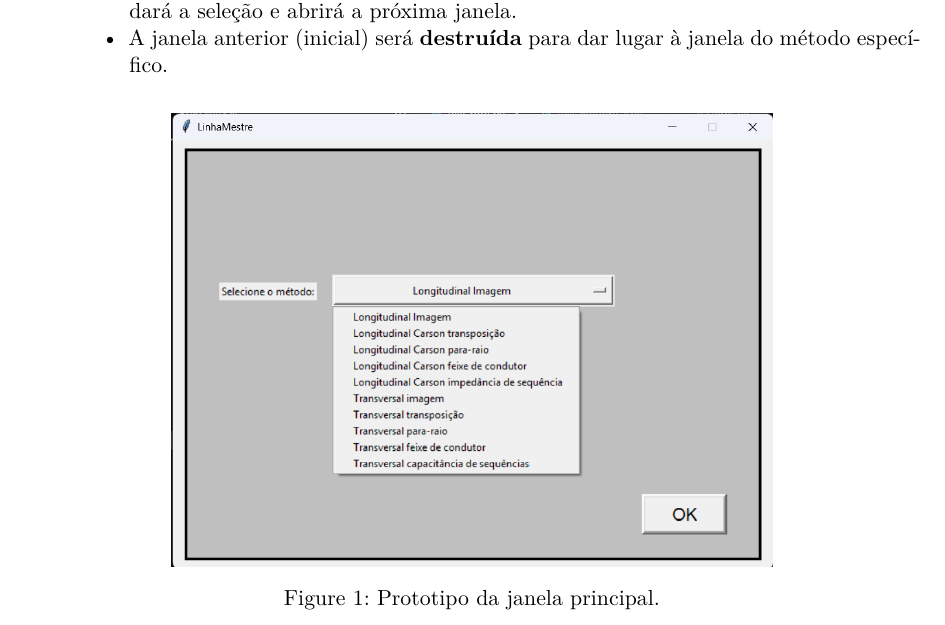
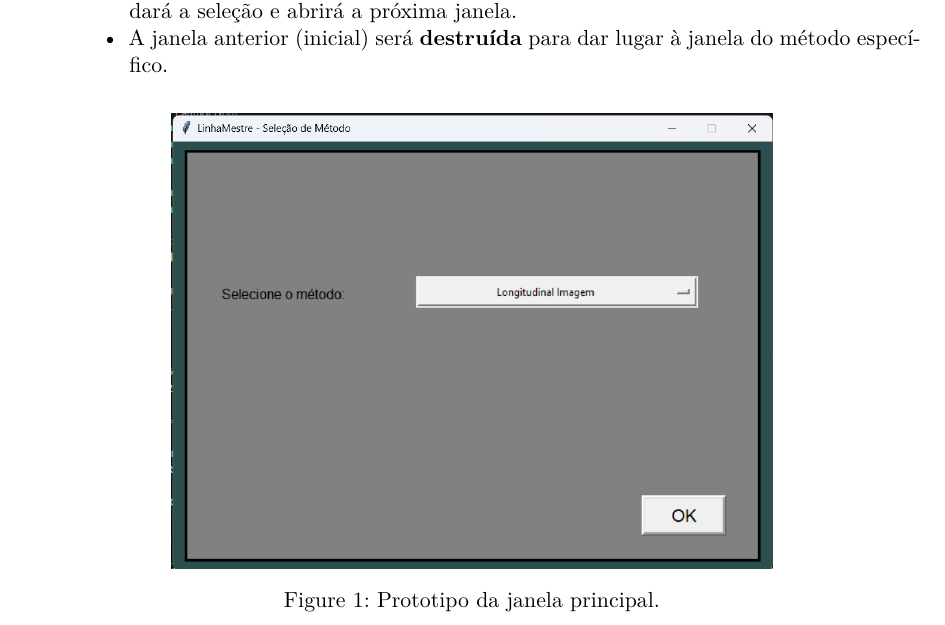
Before and after one commit to seperool/Transmissao, a Quarto document (Documento_software.qmd): part of page 4 of 9, cut so that both start at the same text. The pictures show the output file Documento_software.pdf that the author committed with the source.

Commit message:
Atualização imagens

```diff
--- a/Documento_software.qmd
+++ b/Documento_software.qmd
@@ -98,7 +98,7 @@ O software será estruturado em duas telas principais para proporcionar uma expe
     * Haverá um **botão "OK"** (ou "Prosseguir", "Selecionar") que, ao ser clicado, validará a seleção e abrirá a próxima janela.
     * A janela anterior (inicial) será **destruída** para dar lugar à janela do método específico.
 
-    ![Prototipo da janela principal.](Imagens/Imagens/Prototipo-Janela_Principal.png){width=400}
+    ![Prototipo da janela principal.](Imagens/Imagens/janela_principal.png){width=400}
 
 \newpage
 
```
Also changed, not shown: Documento_software.pdf, Documento_software.qmd (2 more changed lines).
